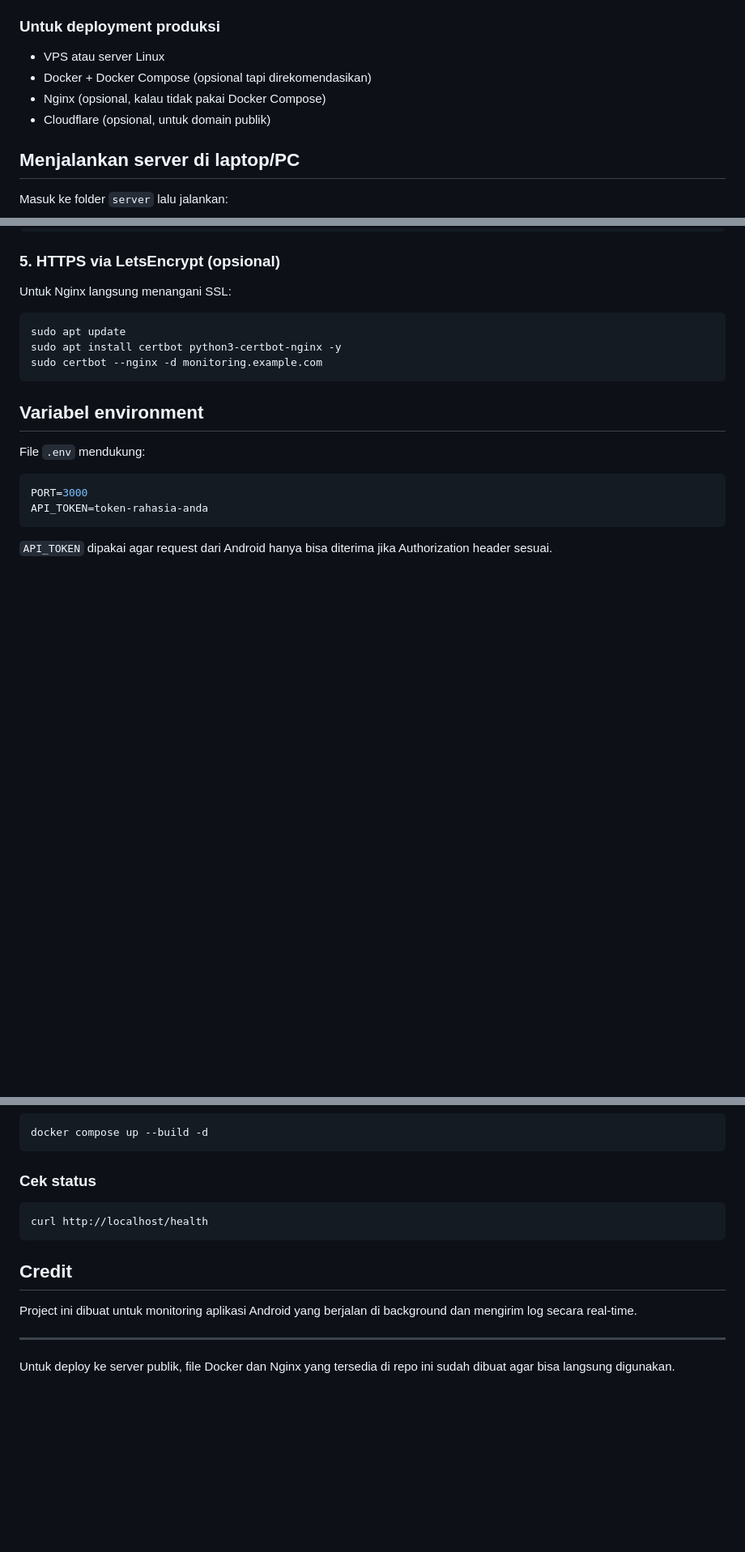
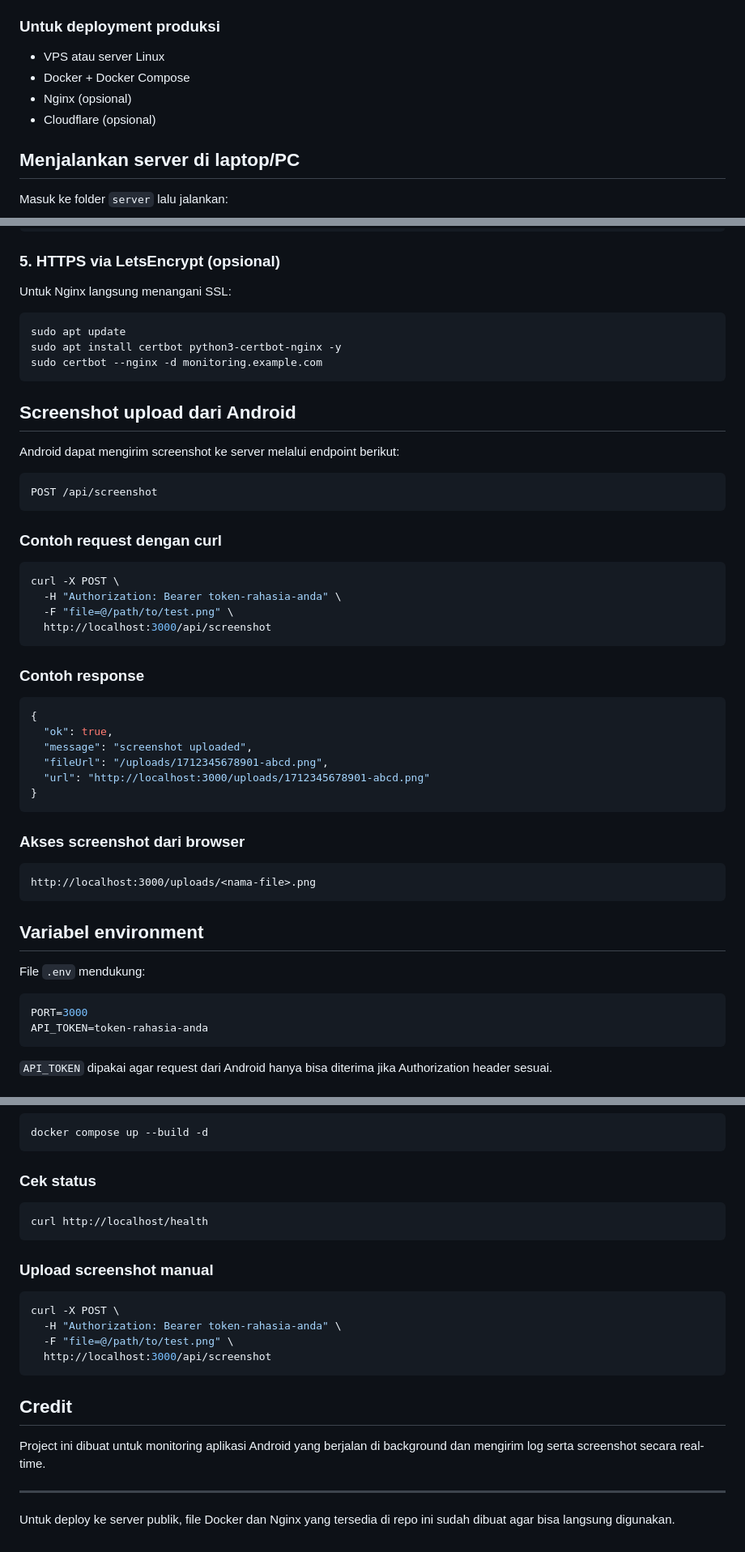
Before and after one commit to ogyauthentic/android-monitoring-, a Markdown page: README.md, 3 parts joined by grey strips. Shown at 81% size. GitHub-like rendering; blank space fills up the shorter version.

Commit message:
Update README with screenshot upload support and production deployment instructions

````diff
--- a/README.md
+++ b/README.md
@@ -59,9 +61,9 @@ Monitoring aplikasi Android yang berjalan di background dan mengirim log ke lapt
 ### Untuk deployment produksi
 
 - VPS atau server Linux
-- Docker + Docker Compose (opsional tapi direkomendasikan)
-- Nginx (opsional, kalau tidak pakai Docker Compose)
-- Cloudflare (opsional, untuk domain publik)
+- Docker + Docker Compose
+- Nginx (opsional)
+- Cloudflare (opsional)
 
 ## Menjalankan server di laptop/PC
 
@@ -196,6 +200,40 @@ sudo apt install certbot python3-certbot-nginx -y
 sudo certbot --nginx -d monitoring.example.com
 ```
 
+## Screenshot upload dari Android
+
+Android dapat mengirim screenshot ke server melalui endpoint berikut:
+
+```text
+POST /api/screenshot
+```
+
+### Contoh request dengan curl
+
+```bash
+curl -X POST \
+  -H "Authorization: Bearer token-rahasia-anda" \
+  -F "file=@/path/to/test.png" \
+  http://localhost:3000/api/screenshot
+```
+
+### Contoh response
+
+```json
+{
+  "ok": true,
+  "message": "screenshot uploaded",
+  "fileUrl": "/uploads/1712345678901-abcd.png",
+  "url": "http://localhost:3000/uploads/1712345678901-abcd.png"
+}
+```
+
+### Akses screenshot dari browser
+
+```text
+http://localhost:3000/uploads/<nama-file>.png
+```
+
 ## Variabel environment
 
 File `.env` mendukung:
@@ -310,9 +351,18 @@ docker compose up --build -d
 curl http://localhost/health
 ```
 
+### Upload screenshot manual
+
+```bash
+curl -X POST \
+  -H "Authorization: Bearer token-rahasia-anda" \
+  -F "file=@/path/to/test.png" \
+  http://localhost:3000/api/screenshot
+```
+
 ## Credit
 
-Project ini dibuat untuk monitoring aplikasi Android yang berjalan di background dan mengirim log secara real-time.
+Project ini dibuat untuk monitoring aplikasi Android yang berjalan di background dan mengirim log serta screenshot secara real-time.
 
 ---
 
````
Also changed, not shown: other parts of README.md (+15 -8 lines).
